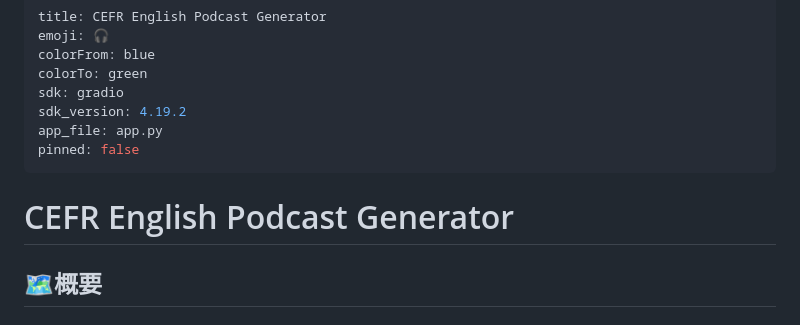
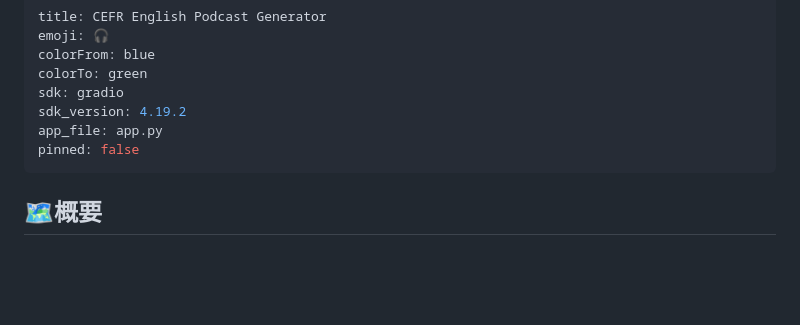
Before and after one commit to rynskrmt/CEFR-English-Podcast-Generator, a Markdown page: README.md, the part around the change. Drawn GitHub-style; blank space fills up the shorter version.

Commit message:
:memo:update README

```diff
--- a/README.md
+++ b/README.md
@@ -9,7 +9,6 @@ app_file: app.py
 pinned: false
 ---
 
-# CEFR English Podcast Generator
 ## 🗺️概要
 ### 🎯背景
 
```
